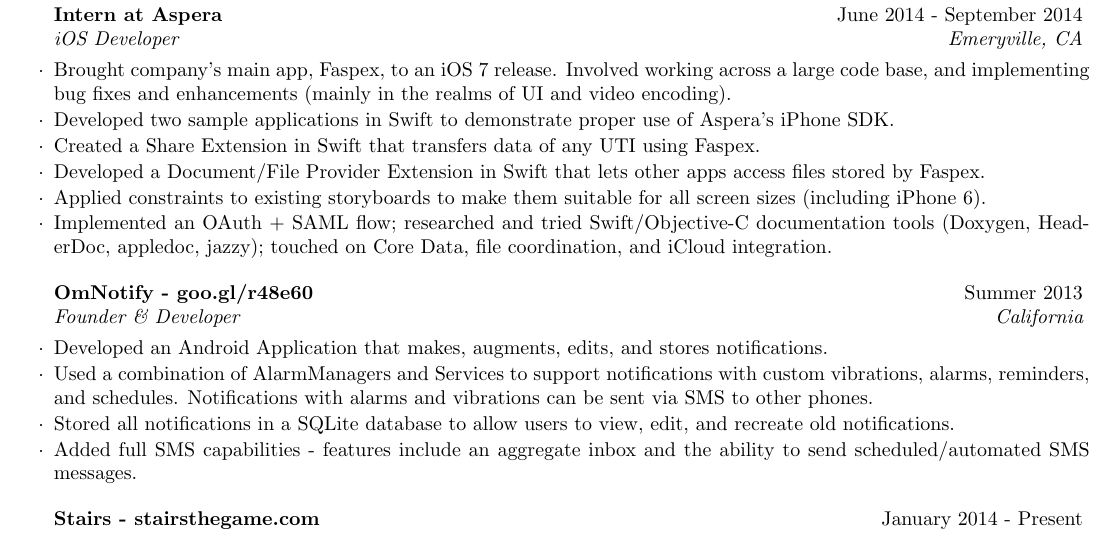
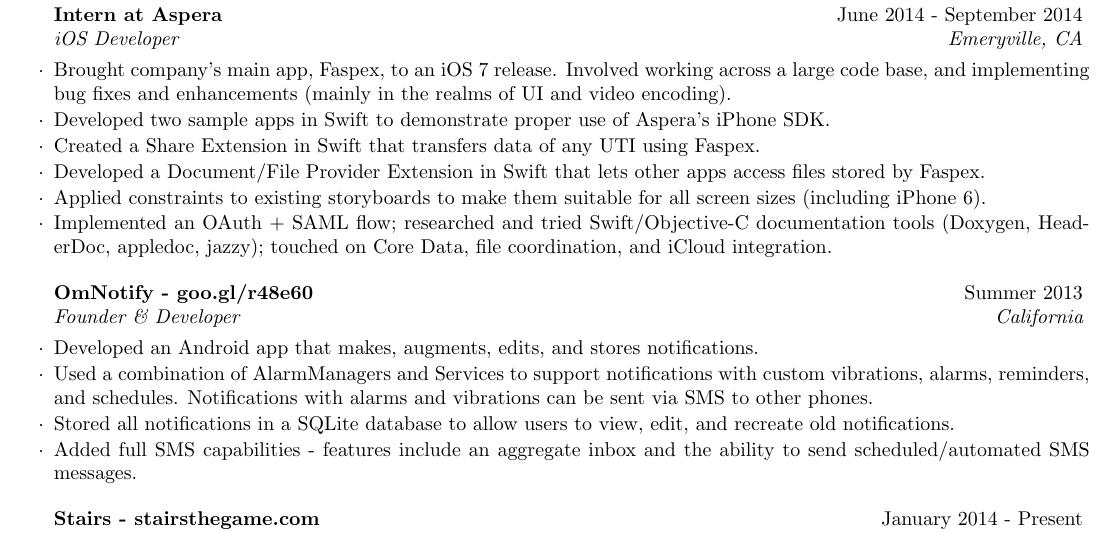
Before and after one commit to arcticmatt/Resume, a LaTeX CV (resume.tex): part of the page, cut so that both start at the same text. Compiled offline with pdfLaTeX.

Commit message:
change Application to app

```diff
--- a/resume.tex
+++ b/resume.tex
@@ -91,7 +91,7 @@
 \item Brought company's main app, Faspex, to an iOS 7 release. Involved working across
     a large code base, and implementing bug fixes and enhancements (mainly in the
     realms of UI and video encoding).
-\item Developed two sample applications in Swift to demonstrate proper use of Aspera's iPhone
+\item Developed two sample apps in Swift to demonstrate proper use of Aspera's iPhone
     SDK.
 \item Created a Share Extension in Swift that transfers data of any UTI using Faspex.
 \item Developed a Document/File Provider Extension in Swift that
@@ -106,7 +106,7 @@
 %------------------------------------------------
 
 \begin{rSubsection}{OmNotify - goo.gl/r48e60}{Summer 2013}{Founder \& Developer}{California}
-\item Developed an Android Application that makes, augments, edits, and stores notifications.
+\item Developed an Android app that makes, augments, edits, and stores notifications.
 \item Used a combination of AlarmManagers and Services to support notifications with
     custom vibrations, alarms, reminders, and schedules. Notifications with alarms and
     vibrations can be sent via SMS to other phones.
```
Also changed, not shown: resume.pdf.
